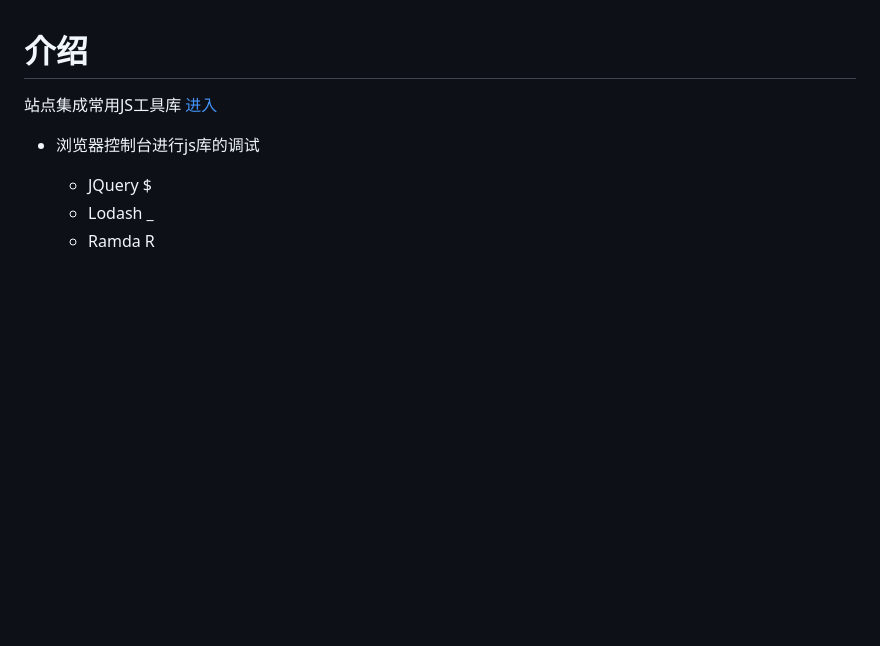
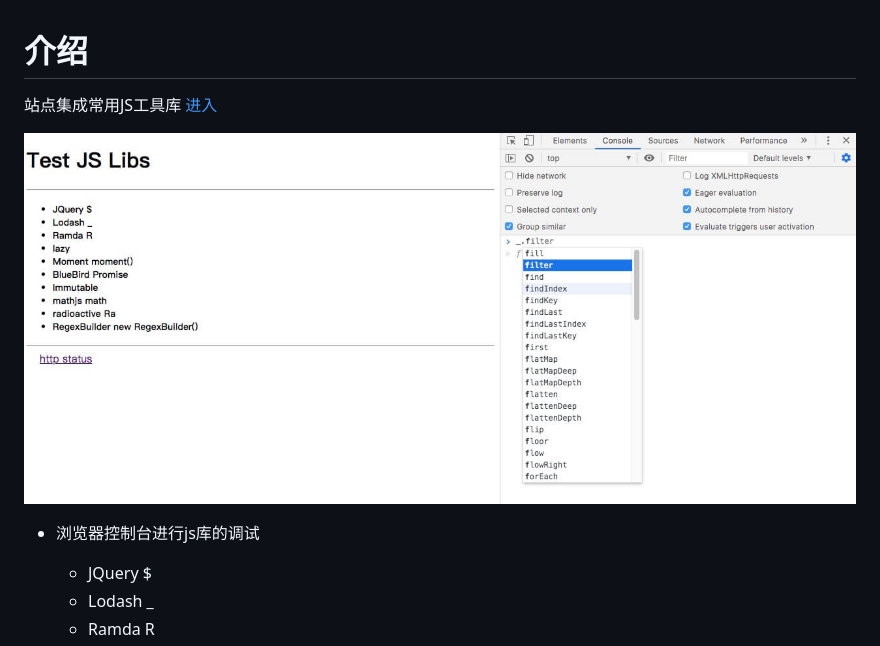
Before and after one commit to yelisheng/TestJsLibs, a Markdown page: README.md, the part around the change. Rendered like a GitHub page; pictures changed too: help.jpg (added); blank space fills up the shorter version.

```diff
--- a/README.md
+++ b/README.md
@@ -2,6 +2,8 @@
 # 介绍
 
 站点集成常用JS工具库 [进入](http://142m3f6461.picp.vip)
+
+![avatar](/help.jpg)
 
  * 浏览器控制台进行js库的调试
 	- JQuery $
```
Also changed, not shown: 1 other file.
